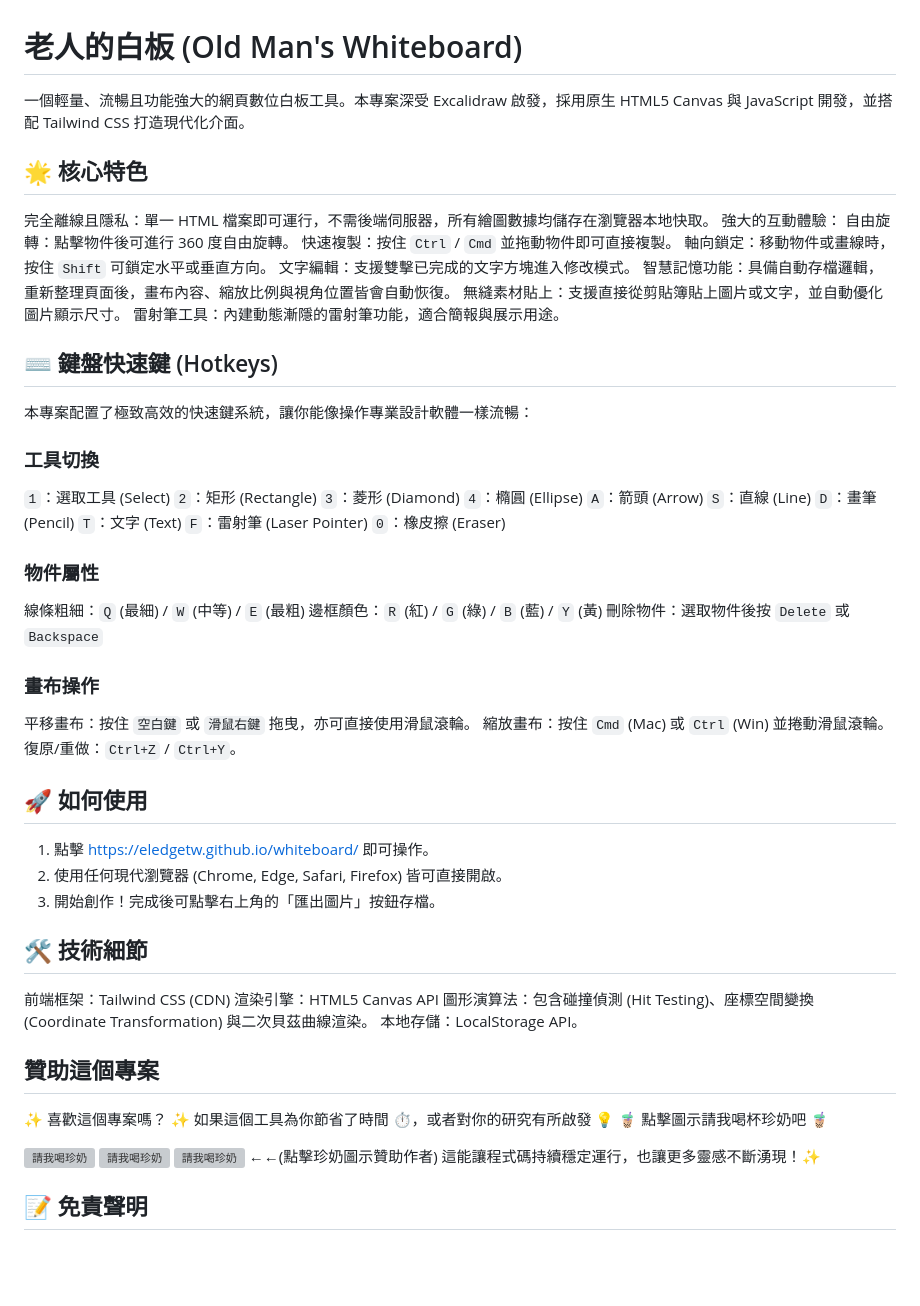
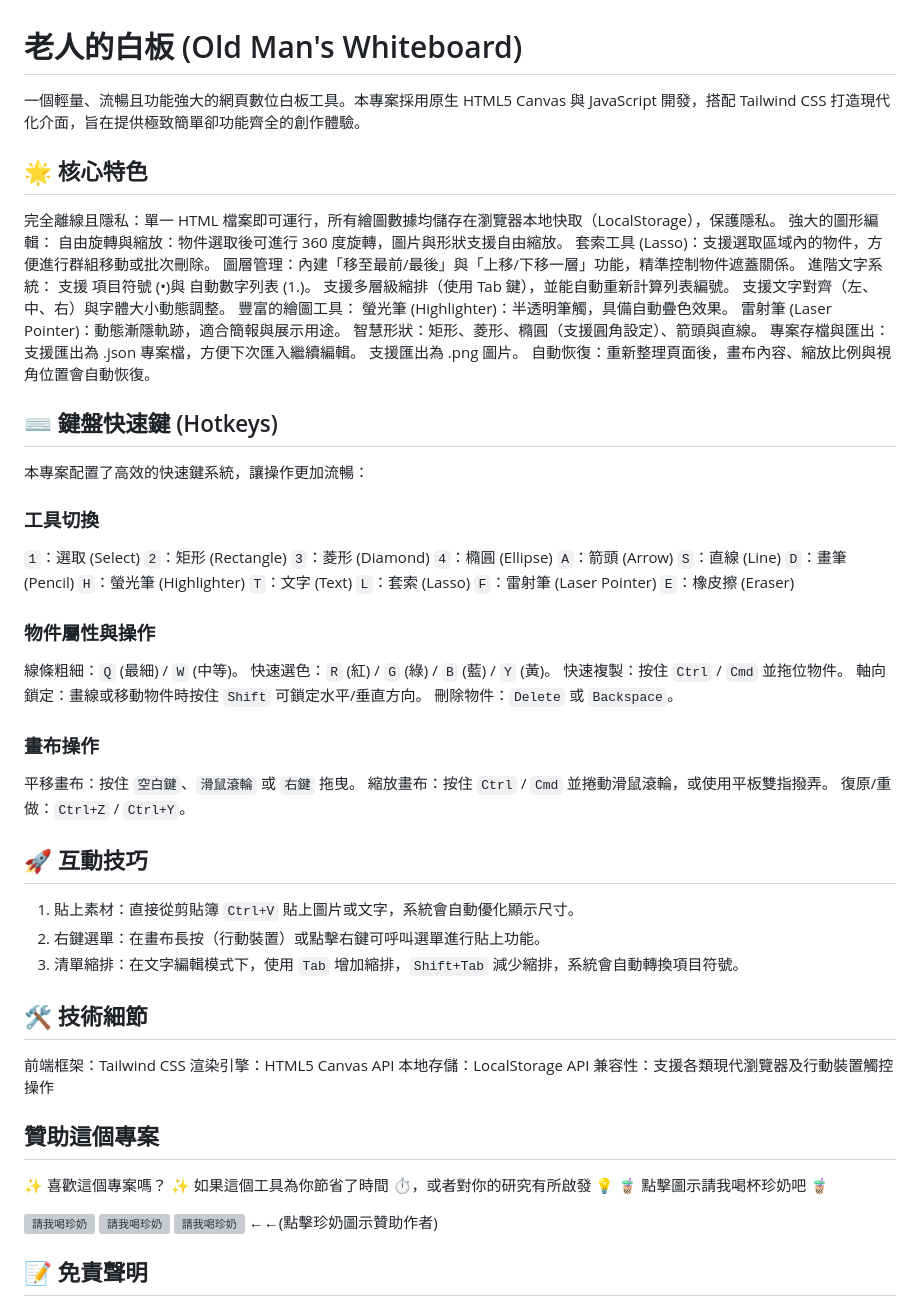
Before and after one commit to eledgetw/whiteboard, a Markdown page: README.md, the part around the change. Rendered like a GitHub page; blank space fills up the shorter version; grey boxes are pictures that could not be loaded.

Commit message:
Revise README for improved clarity and features
Updated project description and features for clarity and detail.

```diff
--- a/README.md
+++ b/README.md
@@ -1,57 +1,69 @@
 # 老人的白板 (Old Man's Whiteboard)
 
-一個輕量、流暢且功能強大的網頁數位白板工具。本專案深受 Excalidraw 啟發，採用原生 HTML5 Canvas 與 JavaScript 開發，並搭配 Tailwind CSS 打造現代化介面。
+一個輕量、流暢且功能強大的網頁數位白板工具。本專案採用原生 HTML5 Canvas 與 JavaScript 開發，搭配 Tailwind CSS 打造現代化介面，旨在提供極致簡單卻功能齊全的創作體驗。
 
 ## 🌟 核心特色
 
-完全離線且隱私：單一 HTML 檔案即可運行，不需後端伺服器，所有繪圖數據均儲存在瀏覽器本地快取。
-強大的互動體驗：
-    自由旋轉：點擊物件後可進行 360 度自由旋轉。
-    快速複製：按住 `Ctrl` / `Cmd` 並拖動物件即可直接複製。
-    軸向鎖定：移動物件或畫線時，按住 `Shift` 可鎖定水平或垂直方向。
-    文字編輯：支援雙擊已完成的文字方塊進入修改模式。
-智慧記憶功能：具備自動存檔邏輯，重新整理頁面後，畫布內容、縮放比例與視角位置皆會自動恢復。
-無縫素材貼上：支援直接從剪貼簿貼上圖片或文字，並自動優化圖片顯示尺寸。
-雷射筆工具：內建動態漸隱的雷射筆功能，適合簡報與展示用途。
+完全離線且隱私：單一 HTML 檔案即可運行，所有繪圖數據均儲存在瀏覽器本地快取（LocalStorage），保護隱私。
+強大的圖形編輯：
+    自由旋轉與縮放：物件選取後可進行 360 度旋轉，圖片與形狀支援自由縮放。
+    套索工具 (Lasso)：支援選取區域內的物件，方便進行群組移動或批次刪除。
+    圖層管理：內建「移至最前/最後」與「上移/下移一層」功能，精準控制物件遮蓋關係。
+進階文字系統：
+    支援 項目符號 (•)與 自動數字列表 (1.)。
+    支援多層級縮排（使用 Tab 鍵），並能自動重新計算列表編號。
+    支援文字對齊（左、中、右）與字體大小動態調整。
+豐富的繪圖工具：
+    螢光筆 (Highlighter)：半透明筆觸，具備自動疊色效果。
+    雷射筆 (Laser Pointer)：動態漸隱軌跡，適合簡報與展示用途。
+    智慧形狀：矩形、菱形、橢圓（支援圓角設定）、箭頭與直線。
+專案存檔與匯出：
+    支援匯出為 .json 專案檔，方便下次匯入繼續編輯。
+    支援匯出為 .png 圖片。
+    自動恢復：重新整理頁面後，畫布內容、縮放比例與視角位置會自動恢復。
 
 ## ⌨️ 鍵盤快速鍵 (Hotkeys)
 
-本專案配置了極致高效的快速鍵系統，讓你能像操作專業設計軟體一樣流暢：
+本專案配置了高效的快速鍵系統，讓操作更加流暢：
 
 ### 工具切換
-`1`：選取工具 (Select)
+`1`：選取 (Select)
 `2`：矩形 (Rectangle)
 `3`：菱形 (Diamond)
 `4`：橢圓 (Ellipse)
 `A`：箭頭 (Arrow)
 `S`：直線 (Line)
 `D`：畫筆 (Pencil)
+`H`：螢光筆 (Highlighter)
 `T`：文字 (Text)
+`L`：套索 (Lasso)
 `F`：雷射筆 (Laser Pointer)
-`0`：橡皮擦 (Eraser)
+`E`：橡皮擦 (Eraser)
 
-### 物件屬性
-線條粗細：`Q` (最細) / `W` (中等) / `E` (最粗)
-邊框顏色：`R` (紅) / `G` (綠) / `B` (藍) / `Y` (黃)
-刪除物件：選取物件後按 `Delete` 或 `Backspace`
+### 物件屬性與操作
+線條粗細：`Q` (最細) / `W` (中等)。
+快速選色：`R` (紅) / `G` (綠) / `B` (藍) / `Y` (黃)。
+快速複製：按住 `Ctrl` / `Cmd` 並拖位物件。
+軸向鎖定：畫線或移動物件時按住 `Shift` 可鎖定水平/垂直方向。
+刪除物件：`Delete` 或 `Backspace`。
 
 ### 畫布操作
-平移畫布：按住 `空白鍵` 或 `滑鼠右鍵` 拖曳，亦可直接使用滑鼠滾輪。
-縮放畫布：按住 `Cmd` (Mac) 或 `Ctrl` (Win) 並捲動滑鼠滾輪。
+平移畫布：按住 `空白鍵`、`滑鼠滾輪` 或 `右鍵` 拖曳。
+縮放畫布：按住 `Ctrl` / `Cmd` 並捲動滑鼠滾輪，或使用平板雙指撥弄。
 復原/重做：`Ctrl+Z` / `Ctrl+Y`。
 
-## 🚀 如何使用
+## 🚀 互動技巧
 
-1.  點擊 https://eledgetw.github.io/whiteboard/ 即可操作。
-2.  使用任何現代瀏覽器 (Chrome, Edge, Safari, Firefox) 皆可直接開啟。
-3.  開始創作！完成後可點擊右上角的「匯出圖片」按鈕存檔。
+1.  貼上素材：直接從剪貼簿 `Ctrl+V` 貼上圖片或文字，系統會自動優化顯示尺寸。
+2.  右鍵選單：在畫布長按（行動裝置）或點擊右鍵可呼叫選單進行貼上功能。
+3.  清單縮排：在文字編輯模式下，使用 `Tab` 增加縮排，`Shift+Tab` 減少縮排，系統會自動轉換項目符號。
 
 ## 🛠️ 技術細節
 
-前端框架：Tailwind CSS (CDN)
+前端框架：Tailwind CSS
 渲染引擎：HTML5 Canvas API
-圖形演算法：包含碰撞偵測 (Hit Testing)、座標空間變換 (Coordinate Transformation) 與二次貝茲曲線渲染。
-本地存儲：LocalStorage API。
+本地存儲：LocalStorage API
+兼容性：支援各類現代瀏覽器及行動裝置觸控操作
 
 ## 贊助這個專案
 ✨ 喜歡這個專案嗎？ ✨
@@ -60,8 +72,6 @@
 
 [![請我喝珍奶](https://s3.ap-southeast-1.amazonaws.com/media.anyonelab.com/images/boba/boba-embed-icon.png)](https://eledgetw.bobaboba.me) [![請我喝珍奶](https://s3.ap-southeast-1.amazonaws.com/media.anyonelab.com/images/boba/boba-embed-icon.png)](https://eledgetw.bobaboba.me) [![請我喝珍奶](https://s3.ap-southeast-1.amazonaws.com/media.anyonelab.com/images/boba/boba-embed-icon.png)](https://eledgetw.bobaboba.me)
 ←←(點擊珍奶圖示贊助作者)
-這能讓程式碼持續穩定運行，也讓更多靈感不斷湧現！✨
-
 
 ## 📝 免責聲明
 
```
